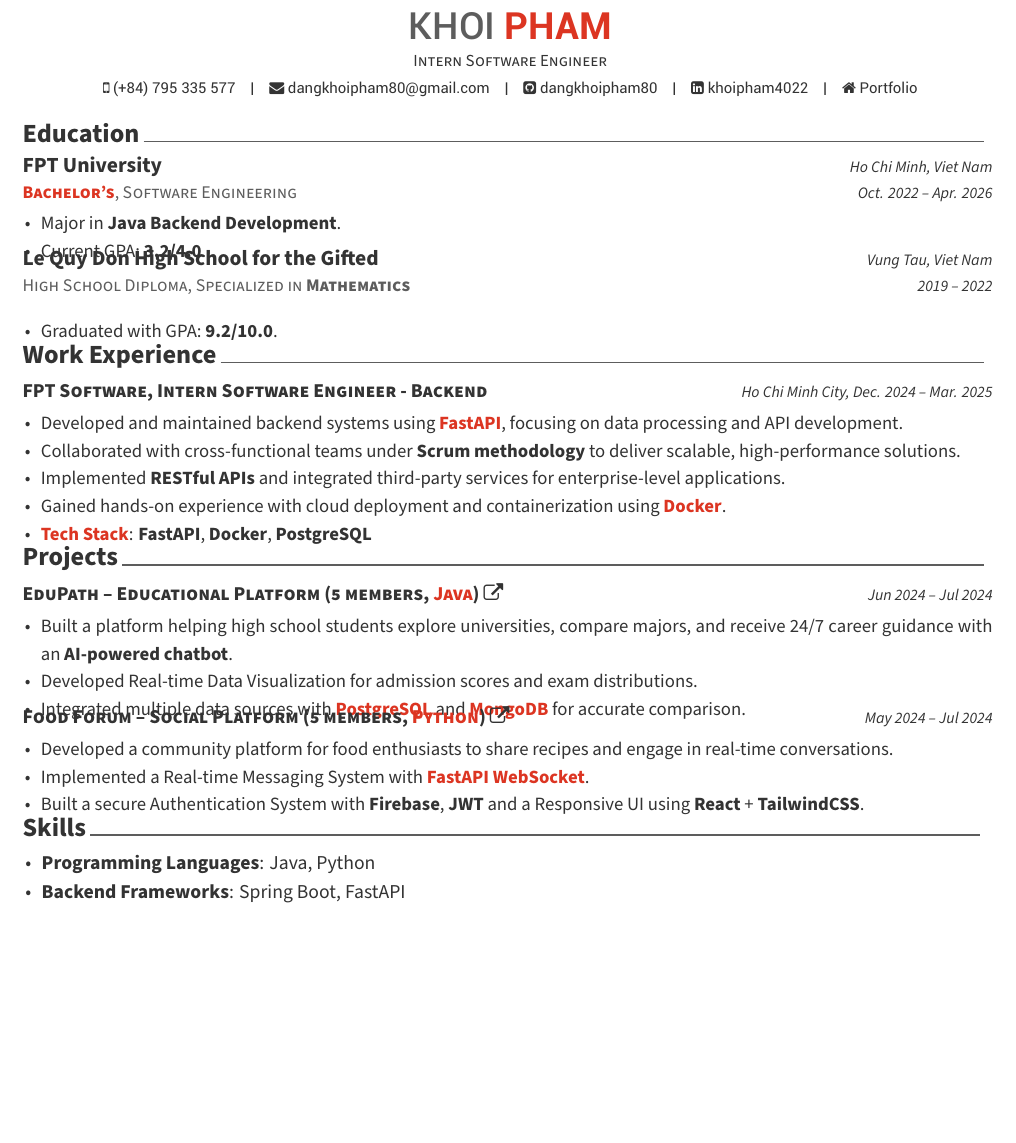
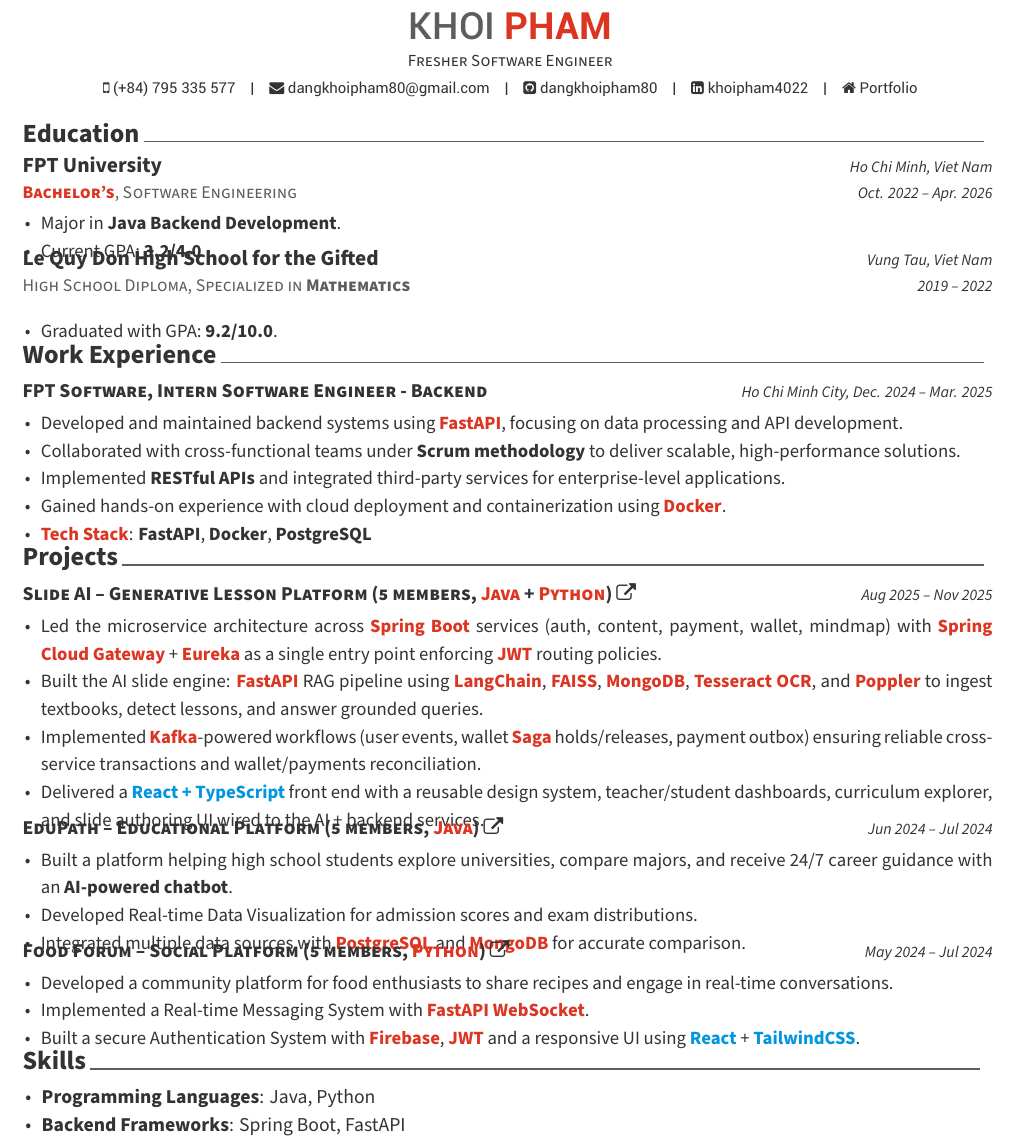
Before and after one commit to dangkhoipham80/CV_Template, a LaTeX CV (cv.tex, which reads resume/project.tex): part of the page, cut so that both start at the same text, the shorter picture padded with empty space. Compiled offline with XeLaTeX.

Commit message:
refactor(project): add project new, update to fresher/junior role

```diff
--- a/cv.tex
+++ b/cv.tex
@@ -52,6 +52,8 @@
 %-------------------------------------------------------------------------------
 % Highlight tech stack in bold + awesome color
 \newcommand{\tech}[1]{\textbf{\textcolor{awesome}{#1}}}
+% Front-end highlight in awesome skyblue
+\newcommand{\techfe}[1]{\textbf{\textcolor{awesome-skyblue}{#1}}}
 
 % Custom link with external icon
 \usepackage{hyperref}
@@ -67,7 +69,7 @@
 % Available options: circle|rectangle,edge/noedge,left/right
 % \photo[rectangle,edge,right]{./examples/profile}
 \name{\textbf{KHOI}}{\tech{PHAM}}
-\position{Intern Software Engineer}
+\position{Fresher Software Engineer}
 % \address{District 2, Ho Chi Minh City, Vietnam}
 
 \mobile{(+84) 795 335 577}
--- a/resume/project.tex
+++ b/resume/project.tex
@@ -1,5 +1,17 @@
 \cvsection{Projects} % SECTION TITLE
 \begin{cventries} % CONTENT
+
+  \cvsimpleentry
+  {\hreficon{https://github.com/orgs/MSS301/repositories}{\textbf{Slide AI -- Generative Lesson Platform (5 members, \tech{Java} + \tech{Python})}}}
+  {Aug 2025 -- Nov 2025}
+  {
+    \begin{cvitems}
+      \item {Led the microservice architecture across \tech{Spring Boot} services (auth, content, payment, wallet, mindmap) with \tech{Spring Cloud Gateway} + \tech{Eureka} as a single entry point enforcing \tech{JWT} routing policies.}
+      \item {Built the AI slide engine: \tech{FastAPI} RAG pipeline using \tech{LangChain}, \tech{FAISS}, \tech{MongoDB}, \tech{Tesseract OCR}, and \tech{Poppler} to ingest textbooks, detect lessons, and answer grounded queries.}
+      \item {Implemented \tech{Kafka}-powered workflows (user events, wallet \tech{Saga} holds/releases, payment outbox) ensuring reliable cross-service transactions and wallet/payments reconciliation.}
+      \item {Delivered a \techfe{React + TypeScript} front end with a reusable design system, teacher/student dashboards, curriculum explorer, and slide authoring UI wired to the AI + backend services.}
+    \end{cvitems}
+  }
 
   \cvsimpleentry
   {\hreficon{https://gitlab.com/fpt2843445/period_7/sba301/edupath}{\textbf{EduPath -- Educational Platform (5 members, \tech{Java})}}} % Name
@@ -19,7 +31,7 @@
     \begin{cvitems} % Description
       \item {Developed a community platform for food enthusiasts to share recipes and engage in real-time conversations.}
       \item {Implemented a Real-time Messaging System with \tech{FastAPI WebSocket}.}
-      \item {Built a secure Authentication System with \textbf{Firebase}, \textbf{JWT} and a Responsive UI using \textbf{React} + \textbf{TailwindCSS}.}
+      \item {Built a secure Authentication System with \tech{Firebase}, \tech{JWT} and a responsive UI using \techfe{React} + \techfe{TailwindCSS}.}
     \end{cvitems}
   }
 
```
Also changed, not shown: cv.pdf.
